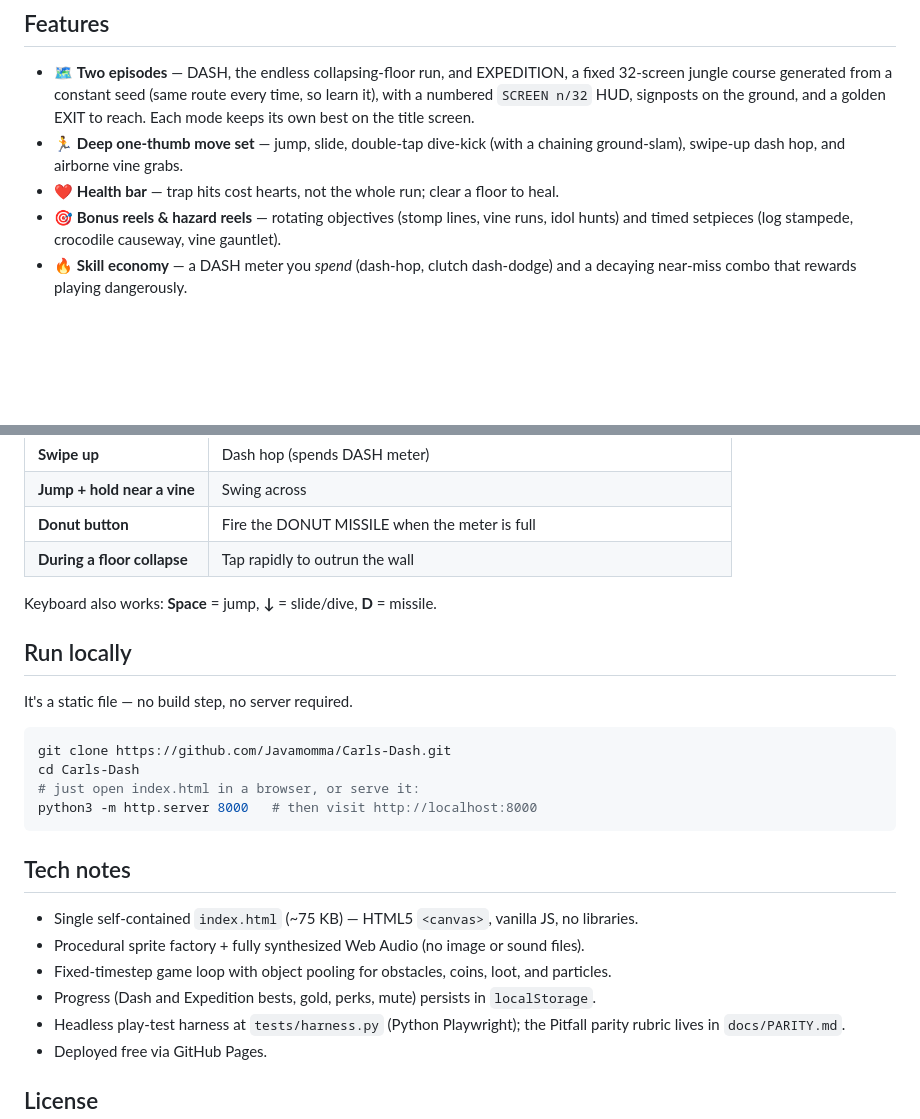
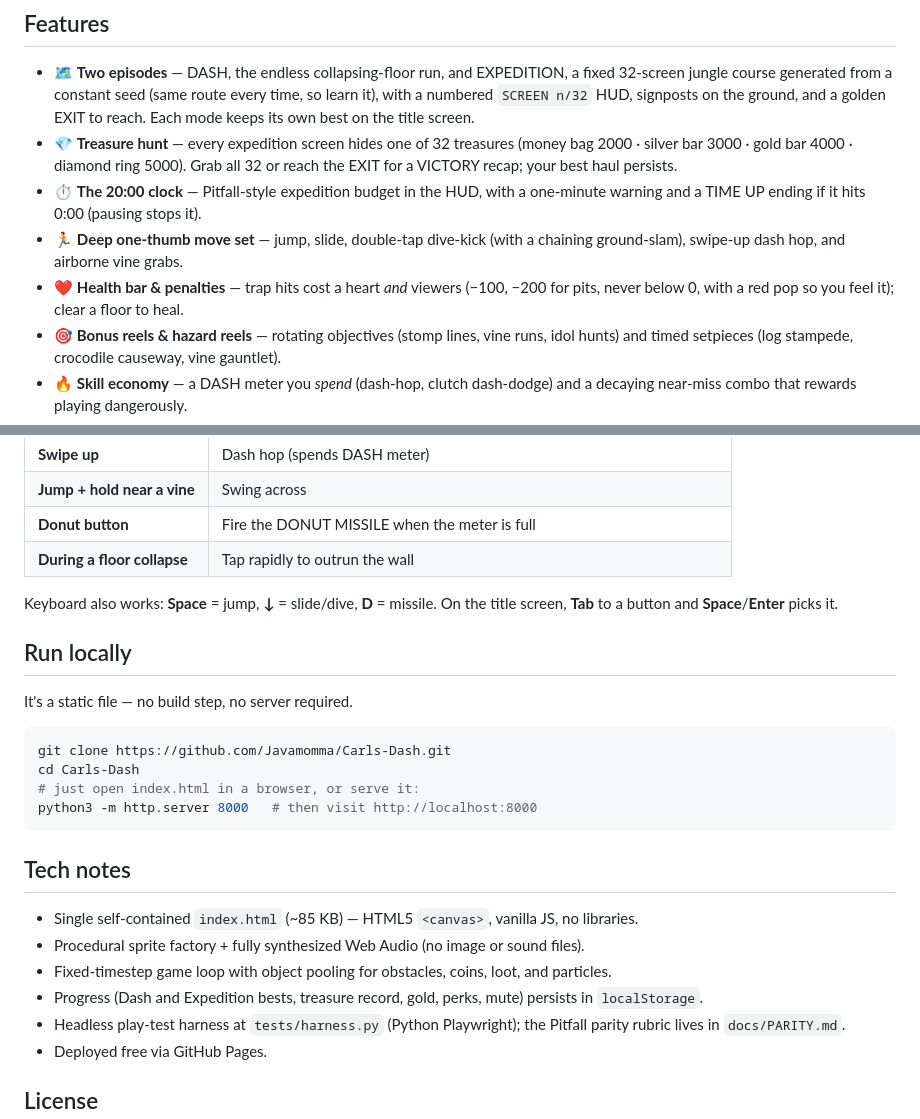
Before and after one commit to Javamomma/Carls-Dash, a Markdown page: README.md, 2 parts joined by grey strips. Rendered like a GitHub page; blank space fills up the shorter version.

```diff
--- a/README.md
+++ b/README.md
@@ -19,8 +19,10 @@ It's built to be **grabbed and played in ten seconds** on a phone — portrait,
 ## Features
 
 - 🗺️ **Two episodes** — DASH, the endless collapsing-floor run, and EXPEDITION, a fixed 32-screen jungle course generated from a constant seed (same route every time, so learn it), with a numbered `SCREEN n/32` HUD, signposts on the ground, and a golden EXIT to reach. Each mode keeps its own best on the title screen.
+- 💎 **Treasure hunt** — every expedition screen hides one of 32 treasures (money bag 2000 · silver bar 3000 · gold bar 4000 · diamond ring 5000). Grab all 32 or reach the EXIT for a VICTORY recap; your best haul persists.
+- ⏱️ **The 20:00 clock** — Pitfall-style expedition budget in the HUD, with a one-minute warning and a TIME UP ending if it hits 0:00 (pausing stops it).
 - 🏃 **Deep one-thumb move set** — jump, slide, double-tap dive-kick (with a chaining ground-slam), swipe-up dash hop, and airborne vine grabs.
-- ❤️ **Health bar** — trap hits cost hearts, not the whole run; clear a floor to heal.
+- ❤️ **Health bar & penalties** — trap hits cost a heart *and* viewers (−100, −200 for pits, never below 0, with a red pop so you feel it); clear a floor to heal.
 - 🎯 **Bonus reels & hazard reels** — rotating objectives (stomp lines, vine runs, idol hunts) and timed setpieces (log stampede, crocodile causeway, vine gauntlet).
 - 🔥 **Skill economy** — a DASH meter you *spend* (dash-hop, clutch dash-dodge) and a decaying near-miss combo that rewards playing dangerously.
 - 📺 **Broadcast spectacle** — a reactive audience, FEET CAM cutaways, a LIVE bug, milestone coin showers, and an announcer with a full range of stingers.
@@ -41,7 +43,7 @@ It's built to be **grabbed and played in ten seconds** on a phone — portrait,
 | **Donut button** | Fire the DONUT MISSILE when the meter is full |
 | **During a floor collapse** | Tap rapidly to outrun the wall |
 
-Keyboard also works: **Space** = jump, **↓** = slide/dive, **D** = missile.
+Keyboard also works: **Space** = jump, **↓** = slide/dive, **D** = missile. On the title screen, **Tab** to a button and **Space**/**Enter** picks it.
 
 ## Run locally
 
@@ -56,10 +58,10 @@ python3 -m http.server 8000   # then visit http://localhost:8000
 
 ## Tech notes
 
-- Single self-contained `index.html` (~75 KB) — HTML5 `<canvas>`, vanilla JS, no libraries.
+- Single self-contained `index.html` (~85 KB) — HTML5 `<canvas>`, vanilla JS, no libraries.
 - Procedural sprite factory + fully synthesized Web Audio (no image or sound files).
 - Fixed-timestep game loop with object pooling for obstacles, coins, loot, and particles.
-- Progress (Dash and Expedition bests, gold, perks, mute) persists in `localStorage`.
+- Progress (Dash and Expedition bests, treasure record, gold, perks, mute) persists in `localStorage`.
 - Headless play-test harness at `tests/harness.py` (Python Playwright); the Pitfall parity rubric lives in `docs/PARITY.md`.
 - Deployed free via GitHub Pages.
 
```
Also changed, not shown: docs/PARITY.md (+5 -4 lines).
